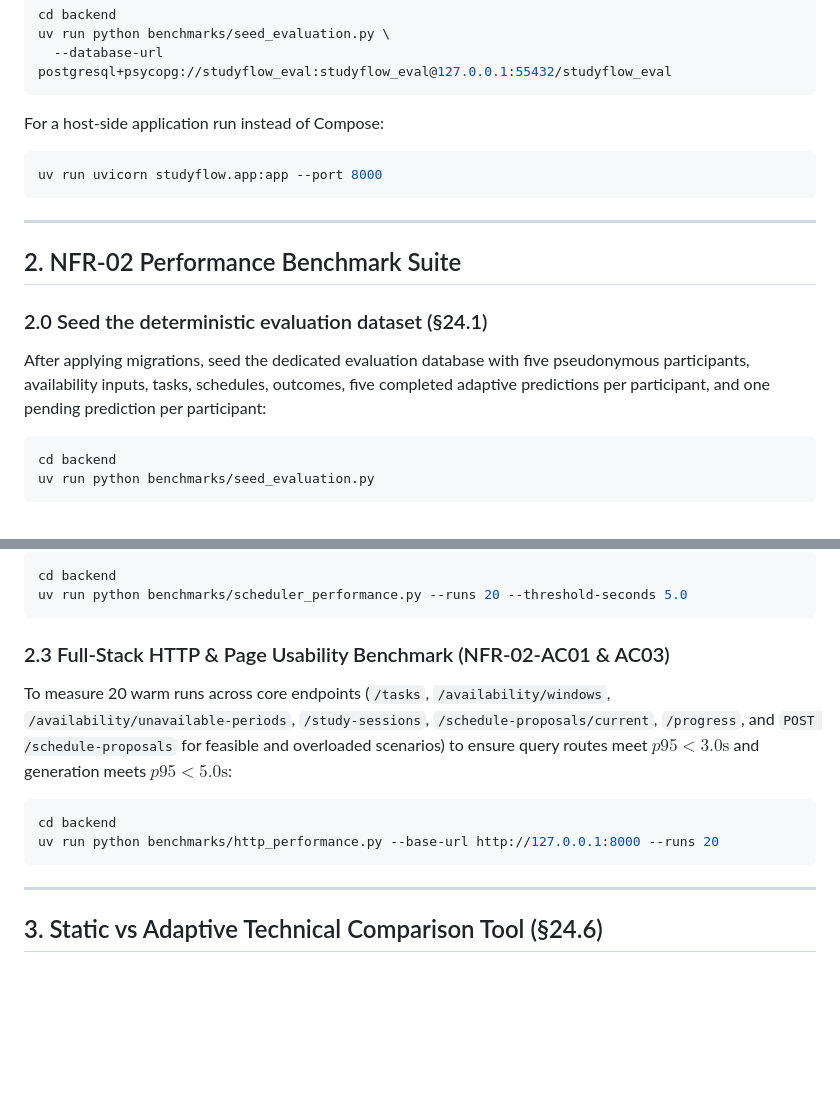
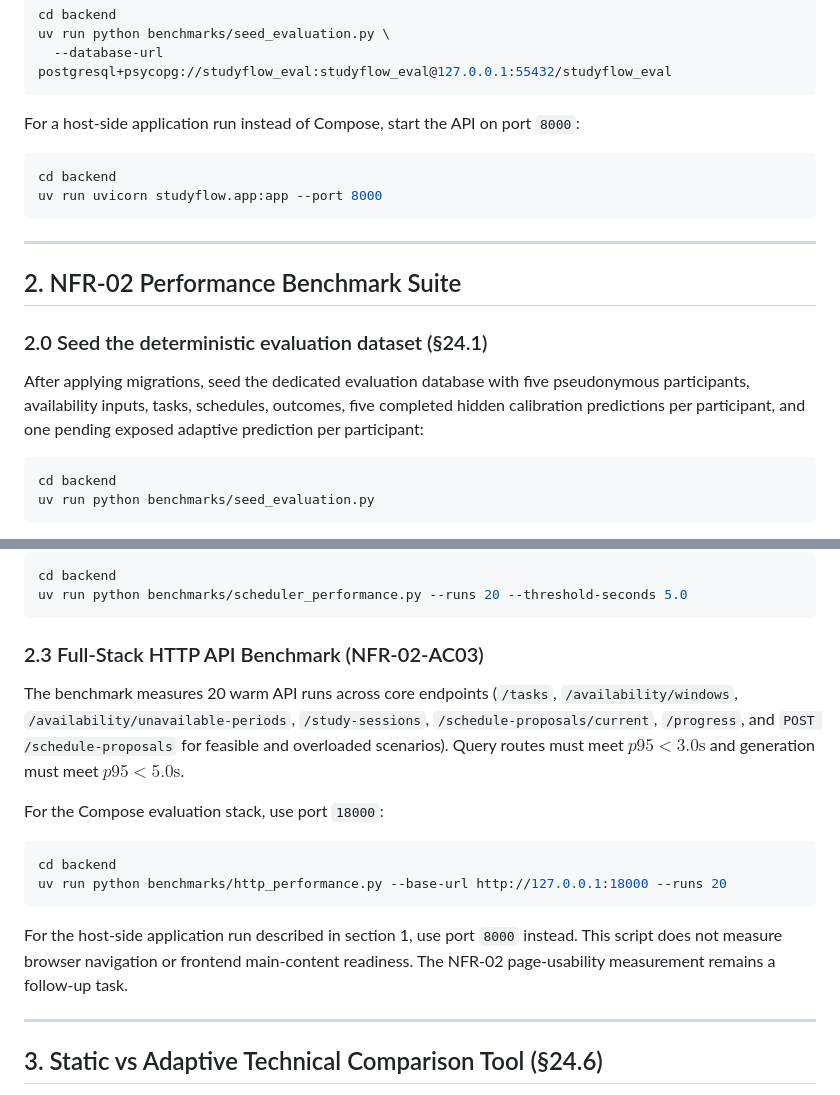
Before and after one commit to Vethya/studyflow, a Markdown page: docs/evaluation.md, 2 parts joined by grey strips. Drawn GitHub-style; blank space fills up the shorter version.

Commit message:
docs(evaluation): clarify api benchmark endpoints

````diff
--- a/docs/evaluation.md
+++ b/docs/evaluation.md
@@ -37,10 +37,12 @@ uv run python benchmarks/seed_evaluation.py \
   --database-url postgresql+psycopg://studyflow_eval:studyflow_eval@127.0.0.1:55432/studyflow_eval
 ```
 
-For a host-side application run instead of Compose:
-   ```bash
-   uv run uvicorn studyflow.app:app --port 8000
-   ```
+For a host-side application run instead of Compose, start the API on port `8000`:
+
+```bash
+cd backend
+uv run uvicorn studyflow.app:app --port 8000
+```
 
 ---
 
@@ -49,8 +51,8 @@ For a host-side application run instead of Compose:
 ### 2.0 Seed the deterministic evaluation dataset (§24.1)
 
 After applying migrations, seed the dedicated evaluation database with five pseudonymous
-participants, availability inputs, tasks, schedules, outcomes, five completed adaptive
-predictions per participant, and one pending prediction per participant:
+participants, availability inputs, tasks, schedules, outcomes, five completed hidden calibration
+predictions per participant, and one pending exposed adaptive prediction per participant:
 
 ```bash
 cd backend
@@ -82,14 +84,23 @@ cd backend
 uv run python benchmarks/scheduler_performance.py --runs 20 --threshold-seconds 5.0
 ```
 
-### 2.3 Full-Stack HTTP & Page Usability Benchmark (NFR-02-AC01 & AC03)
+### 2.3 Full-Stack HTTP API Benchmark (NFR-02-AC03)
 
-To measure 20 warm runs across core endpoints (`/tasks`, `/availability/windows`, `/availability/unavailable-periods`, `/study-sessions`, `/schedule-proposals/current`, `/progress`, and `POST /schedule-proposals` for feasible and overloaded scenarios) to ensure query routes meet $p95 < 3.0\text{s}$ and generation meets $p95 < 5.0\text{s}$:
+The benchmark measures 20 warm API runs across core endpoints (`/tasks`, `/availability/windows`,
+`/availability/unavailable-periods`, `/study-sessions`, `/schedule-proposals/current`,
+`/progress`, and `POST /schedule-proposals` for feasible and overloaded scenarios). Query routes
+must meet $p95 < 3.0\text{s}$ and generation must meet $p95 < 5.0\text{s}$.
+
+For the Compose evaluation stack, use port `18000`:
 
 ```bash
 cd backend
-uv run python benchmarks/http_performance.py --base-url http://127.0.0.1:8000 --runs 20
+uv run python benchmarks/http_performance.py --base-url http://127.0.0.1:18000 --runs 20
 ```
+
+For the host-side application run described in section 1, use port `8000` instead. This script
+does not measure browser navigation or frontend main-content readiness. The NFR-02 page-usability
+measurement remains a follow-up task.
 
 ---
 
````
